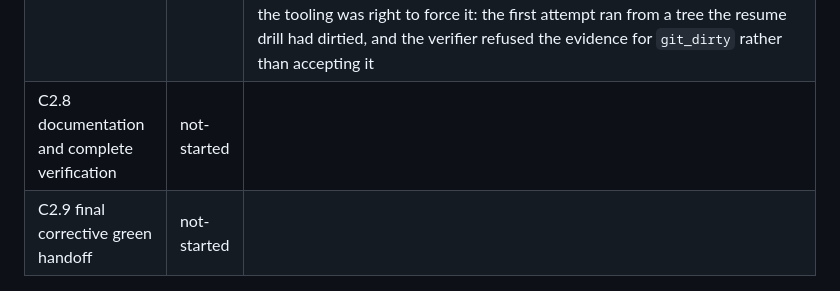
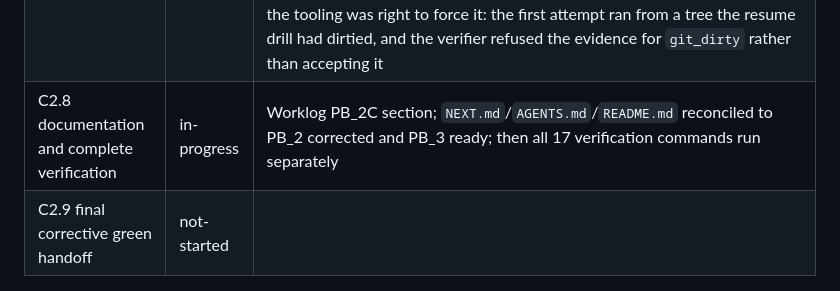
Before and after one commit to nxck2005/capstone, a Markdown page: instructions/RESUME.md, the part around one of its changes. Rendered like a GitHub page.

Commit message:
wip(pb2c): mark C2.8 in progress
Co-Authored-By: Claude Opus 5 <noreply@anthropic.com>

```diff
--- a/instructions/RESUME.md
+++ b/instructions/RESUME.md
@@ -322,7 +322,7 @@ runner-ready and final green SHAs). Read §18 before C2.1.
 | C2.5 harden the W4 verifier and mutation coverage | done | Runner finalises `smoke_rows.jsonl` atomically in worklist order and removes the partial; the verifier gained `check_raw_rows`, `check_identities` and `check_byte_accounting`, recomputing `noise_id`, `pair_id`, `analysis_cell_id` and `run_id` per row, the BR-11 means and denominators from the raw codestreams, and the timing/preflight facts. `per_image.csv` is now the independent witness that no raw row was dropped. **All 26 required mutation classes covered; 885 passed** |
 | C2.6 create the clean runner-ready source checkpoint | done | All amendments, spec views, implementation, tests, verifier changes, configs and the execution plan complete and pushed; `git diff --check` and `git status --short` clean. **Two designations:** `f510cd7268356918c52ee0230b6d410e635bfae5` was designated first, then superseded once BR-11's long-outstanding archived overhead table — required by BR-11's verify clause and absent since the requirement was written — was implemented as `results/baseline/w4/overhead_table.json` with its scope declarations and seven verifier mutations. Per the §18.6 addendum no empty commit was made; the runner-ready SHA is the later commit, recorded in the C2.7 rows. **892 passed** |
 | C2.7 regenerate bounded PB_2 evidence | done | 55 rows in 50.0 s from a clean tree at `76e789c9f3d036427d5c1fe83bd95a61d655c5f0`, fresh cache namespace. Crash-resume drill passed first. `gen_w4_source_manifest.py --check` ok (**40 sources**) and `verify_w4_baseline_integration.py` **PASS**. **Every scientific outcome is unchanged**; only provenance, identity, the decode-failure byte columns and the now-complete timings moved. One rerun was needed and the tooling was right to force it: the first attempt ran from a tree the resume drill had dirtied, and the verifier refused the evidence for `git_dirty` rather than accepting it |
-| C2.8 documentation and complete verification | not-started | |
+| C2.8 documentation and complete verification | in-progress | Worklog PB_2C section; `NEXT.md`/`AGENTS.md`/`README.md` reconciled to PB_2 corrected and PB_3 ready; then all 17 verification commands run separately |
 | C2.9 final corrective green handoff | not-started | |
 
 ### PB_2C observed facts
```
Also changed, not shown: other parts of instructions/RESUME.md (+1 -1 lines).
